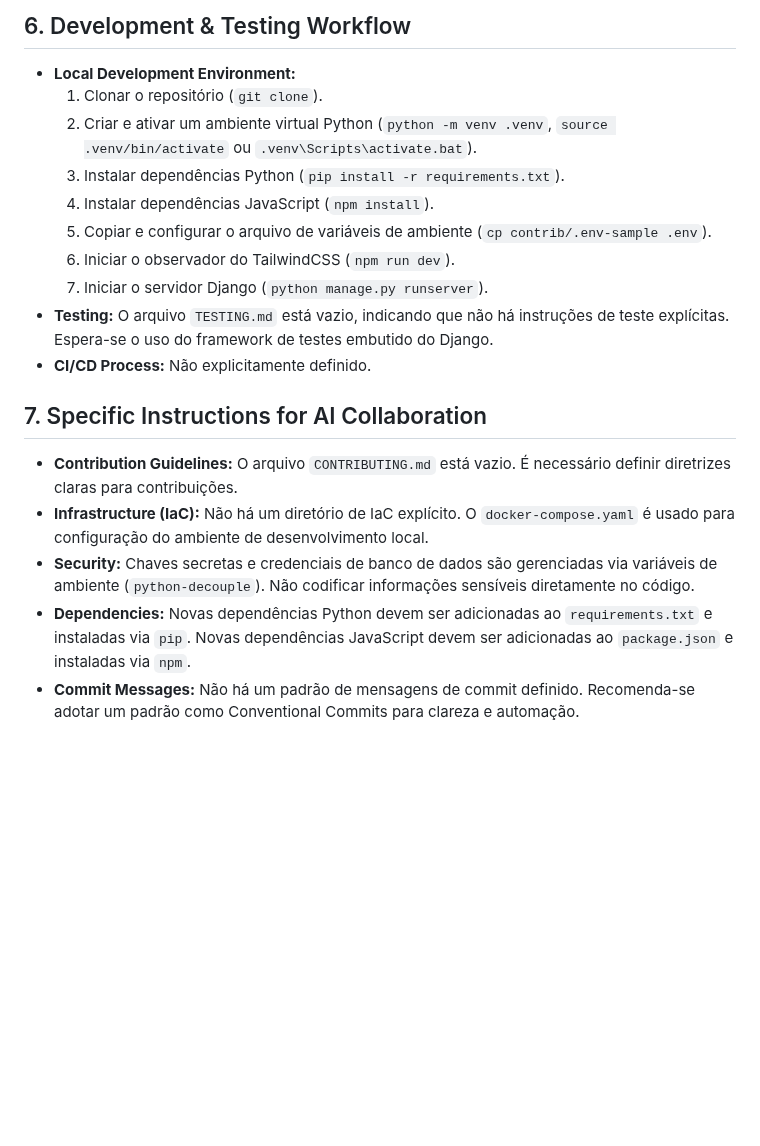
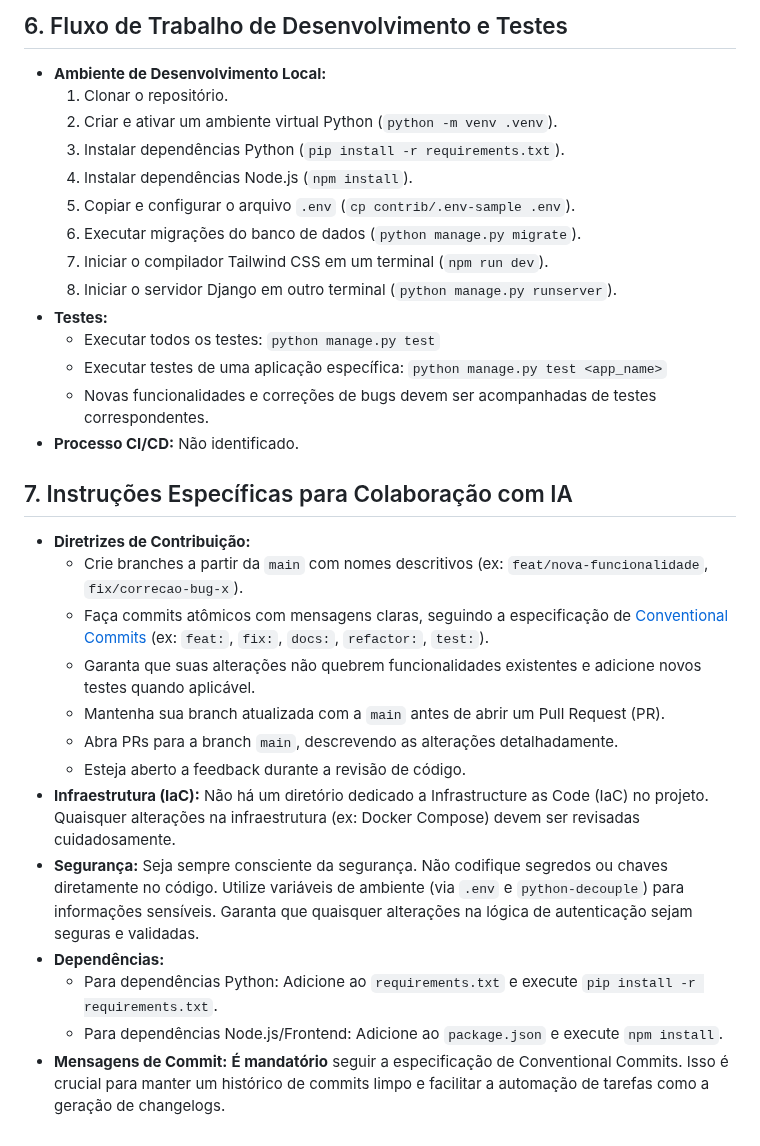
Before and after one commit to Prefeitura-Municipal-de-Novo-Horizonte/sisinfo-v2, a Markdown page: docs/GEMINI.md, the part around one of its changes. GitHub-like rendering; blank space fills up the shorter version.

```diff
--- a/docs/GEMINI.md
+++ b/docs/GEMINI.md
@@ -44,21 +64,33 @@ Este documento fornece o contexto essencial para os modelos de IA que interagem
 
-## 6. Development & Testing Workflow
+## 6. Fluxo de Trabalho de Desenvolvimento e Testes
 
-*   **Local Development Environment:**
-    1.  Clonar o repositório (`git clone`).
-    2.  Criar e ativar um ambiente virtual Python (`python -m venv .venv`, `source .venv/bin/activate` ou `.venv\Scripts\activate.bat`).
+*   **Ambiente de Desenvolvimento Local:**
+    1.  Clonar o repositório.
+    2.  Criar e ativar um ambiente virtual Python (`python -m venv .venv`).
     3.  Instalar dependências Python (`pip install -r requirements.txt`).
-    4.  Instalar dependências JavaScript (`npm install`).
-    5.  Copiar e configurar o arquivo de variáveis de ambiente (`cp contrib/.env-sample .env`).
-    6.  Iniciar o observador do TailwindCSS (`npm run dev`).
-    7.  Iniciar o servidor Django (`python manage.py runserver`).
-*   **Testing:** O arquivo `TESTING.md` está vazio, indicando que não há instruções de teste explícitas. Espera-se o uso do framework de testes embutido do Django.
-*   **CI/CD Process:** Não explicitamente definido.
+    4.  Instalar dependências Node.js (`npm install`).
+    5.  Copiar e configurar o arquivo `.env` (`cp contrib/.env-sample .env`).
+    6.  Executar migrações do banco de dados (`python manage.py migrate`).
+    7.  Iniciar o compilador Tailwind CSS em um terminal (`npm run dev`).
+    8.  Iniciar o servidor Django em outro terminal (`python manage.py runserver`).
+*   **Testes:**
+    *   Executar todos os testes: `python manage.py test`
+    *   Executar testes de uma aplicação específica: `python manage.py test <app_name>`
+    *   Novas funcionalidades e correções de bugs devem ser acompanhadas de testes correspondentes.
+*   **Processo CI/CD:** Não identificado.
 
-## 7. Specific Instructions for AI Collaboration
+## 7. Instruções Específicas para Colaboração com IA
 
-*   **Contribution Guidelines:** O arquivo `CONTRIBUTING.md` está vazio. É necessário definir diretrizes claras para contribuições.
-*   **Infrastructure (IaC):** Não há um diretório de IaC explícito. O `docker-compose.yaml` é usado para configuração do ambiente de desenvolvimento local.
-*   **Security:** Chaves secretas e credenciais de banco de dados são gerenciadas via variáveis de ambiente (`python-decouple`). Não codificar informações sensíveis diretamente no código.
-*   **Dependencies:** Novas dependências Python devem ser adicionadas ao `requirements.txt` e instaladas via `pip`. Novas dependências JavaScript devem ser adicionadas ao `package.json` e instaladas via `npm`.
-*   **Commit Messages:** Não há um padrão de mensagens de commit definido. Recomenda-se adotar um padrão como Conventional Commits para clareza e automação.
+*   **Diretrizes de Contribuição:**
+    *   Crie branches a partir da `main` com nomes descritivos (ex: `feat/nova-funcionalidade`, `fix/correcao-bug-x`).
+    *   Faça commits atômicos com mensagens claras, seguindo a especificação de [Conventional Commits](https://www.conventionalcommits.org/en/v1.0.0/) (ex: `feat:`, `fix:`, `docs:`, `refactor:`, `test:`).
+    *   Garanta que suas alterações não quebrem funcionalidades existentes e adicione novos testes quando aplicável.
+    *   Mantenha sua branch atualizada com a `main` antes de abrir um Pull Request (PR).
+    *   Abra PRs para a branch `main`, descrevendo as alterações detalhadamente.
+    *   Esteja aberto a feedback durante a revisão de código.
+*   **Infraestrutura (IaC):** Não há um diretório dedicado a Infrastructure as Code (IaC) no projeto. Quaisquer alterações na infraestrutura (ex: Docker Compose) devem ser revisadas cuidadosamente.
+*   **Segurança:** Seja sempre consciente da segurança. Não codifique segredos ou chaves diretamente no código. Utilize variáveis de ambiente (via `.env` e `python-decouple`) para informações sensíveis. Garanta que quaisquer alterações na lógica de autenticação sejam seguras e validadas.
+*   **Dependências:**
+    *   Para dependências Python: Adicione ao `requirements.txt` e execute `pip install -r requirements.txt`.
+    *   Para dependências Node.js/Frontend: Adicione ao `package.json` e execute `npm install`.
+*   **Mensagens de Commit:** **É mandatório** seguir a especificação de Conventional Commits. Isso é crucial para manter um histórico de commits limpo e facilitar a automação de tarefas como a geração de changelogs.
```
Also changed, not shown: other parts of docs/GEMINI.md (+50 -30 lines), docs/DEVELOPMENT.md (added, +67 -0 lines).
